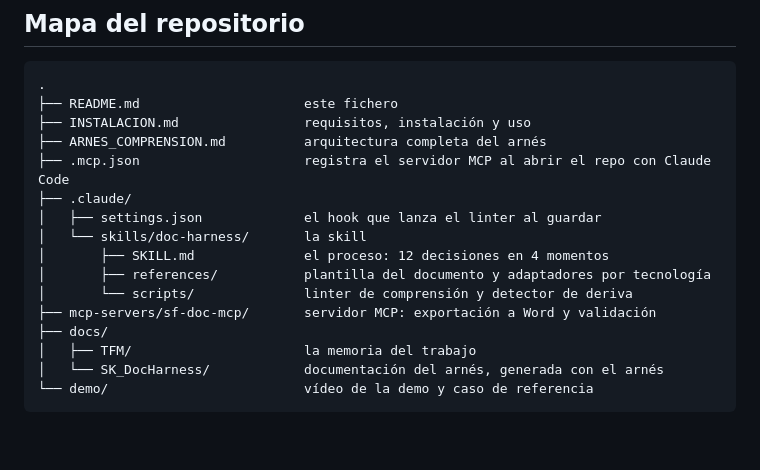
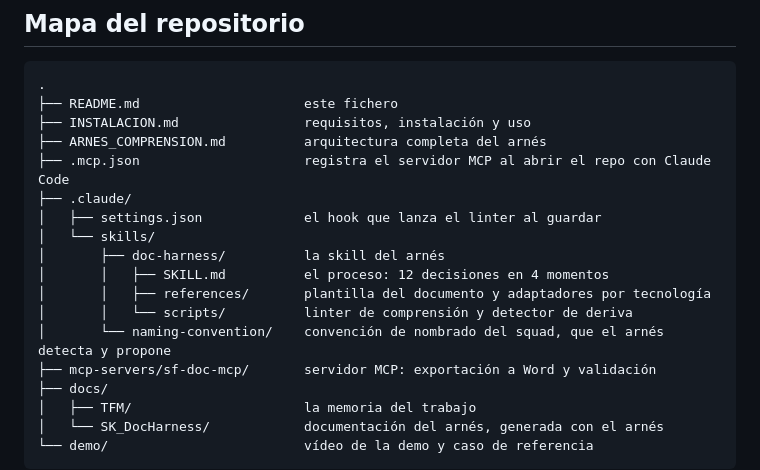
Before and after one commit to albzamor/ARNES_DOCUMENTACION_TFM, a Markdown page: README.md, the part around the change. GitHub-like rendering; blank space fills up the shorter version.

Commit message:
Añade la skill naming-convention
Es la convención de nombrado del squad que cita la memoria (§3.3) y que
el adaptador de Salesforce busca en .claude/skills/naming-convention/.

Co-Authored-By: Claude Opus 5.5 <noreply@anthropic.com>

```diff
--- a/README.md
+++ b/README.md
@@ -34,10 +34,12 @@ El resultado es una documentación precisa, adaptada a quien la va a leer y de l
 ├── .mcp.json                     registra el servidor MCP al abrir el repo con Claude Code
 ├── .claude/
 │   ├── settings.json             el hook que lanza el linter al guardar
-│   └── skills/doc-harness/       la skill
-│       ├── SKILL.md              el proceso: 12 decisiones en 4 momentos
-│       ├── references/           plantilla del documento y adaptadores por tecnología
-│       └── scripts/              linter de comprensión y detector de deriva
+│   └── skills/
+│       ├── doc-harness/          la skill del arnés
+│       │   ├── SKILL.md          el proceso: 12 decisiones en 4 momentos
+│       │   ├── references/       plantilla del documento y adaptadores por tecnología
+│       │   └── scripts/          linter de comprensión y detector de deriva
+│       └── naming-convention/    convención de nombrado del squad, que el arnés detecta y propone
 ├── mcp-servers/sf-doc-mcp/       servidor MCP: exportación a Word y validación
 ├── docs/
 │   ├── TFM/                      la memoria del trabajo
```
Also changed, not shown: INSTALACION.md (+3 -1 lines), 1 other file.
